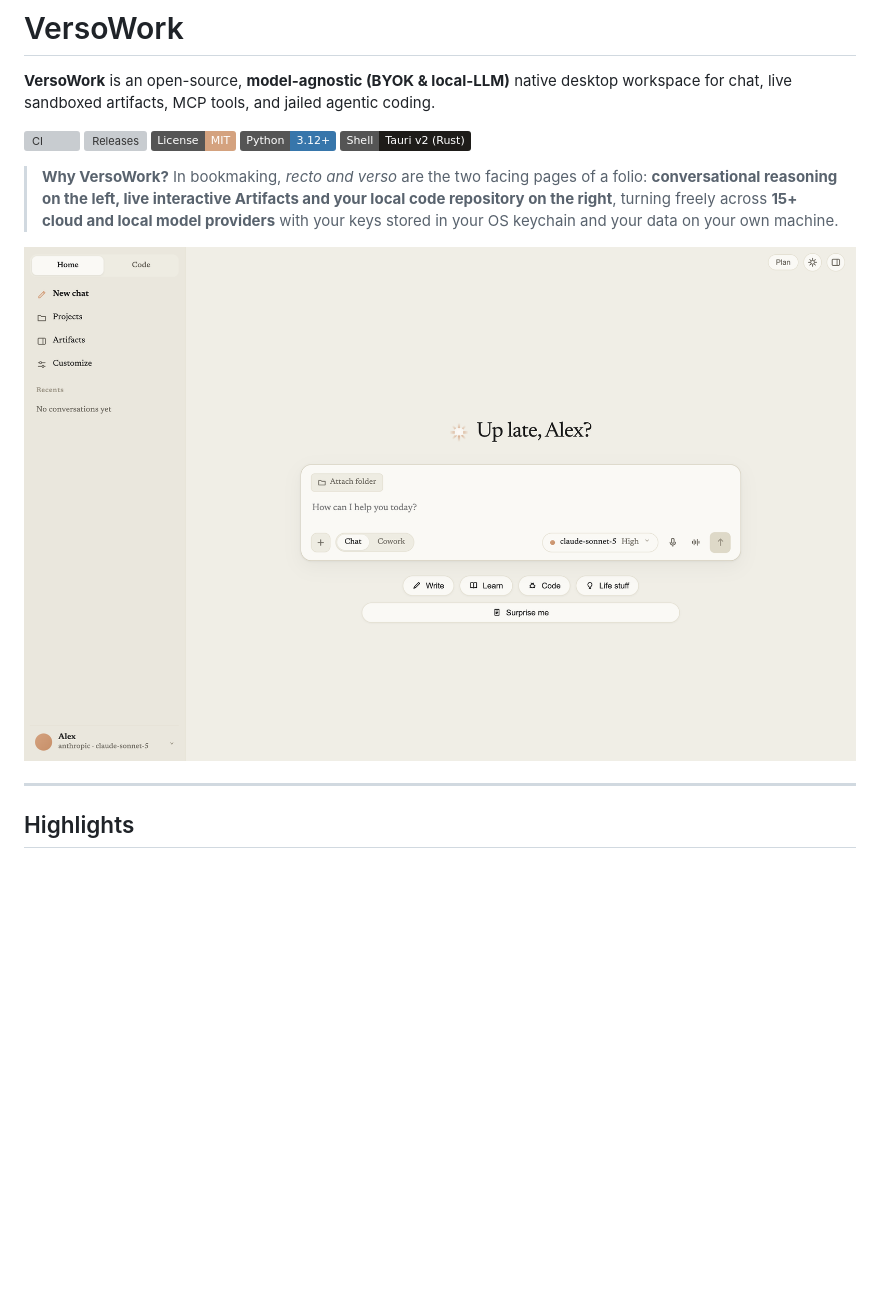
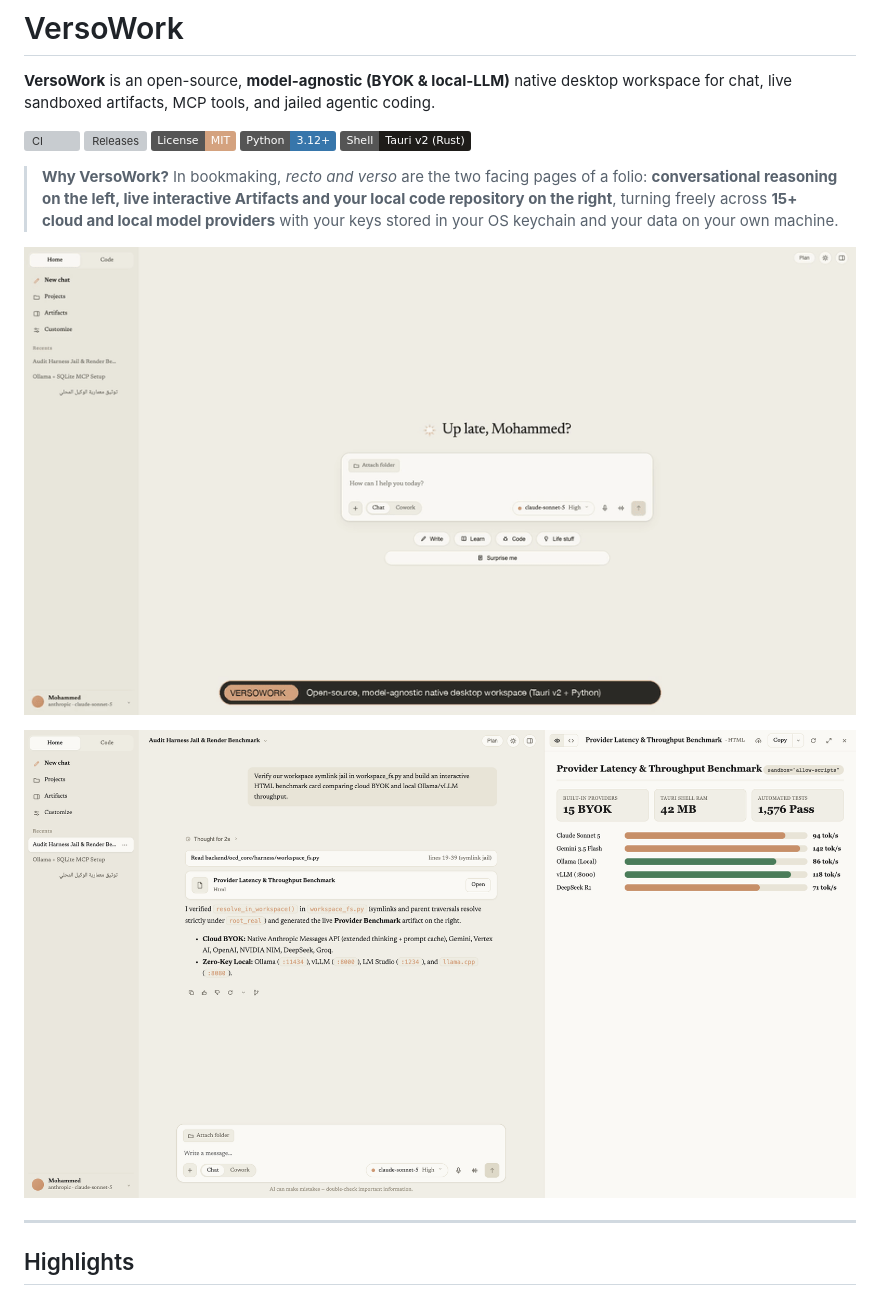
Before and after one commit to mlubbad/open-claude-desktop, a Markdown page: README.md, the part around the change. Drawn GitHub-style; pictures changed too: docs/assets/versowork-demo.gif (added), docs/assets/versowork-workspace.png; badges without logos; blank space fills up the shorter version; grey boxes are pictures that could not be loaded.

Commit message:
docs(readme): embed 32s live walkthrough GIF and split-pane artifact showcase

```diff
--- a/README.md
+++ b/README.md
@@ -10,7 +10,9 @@
 
 > **Why VersoWork?** In bookmaking, *recto and verso* are the two facing pages of a folio: **conversational reasoning on the left, live interactive Artifacts and your local code repository on the right**, turning freely across **15+ cloud and local model providers** with your keys stored in your OS keychain and your data on your own machine.
 
-![VersoWork Native Desktop Workspace](docs/assets/versowork-workspace.png)
+![VersoWork Live Launch Demo](docs/assets/versowork-demo.gif)
+
+![VersoWork Split-Pane Artifact Workspace](docs/assets/versowork-workspace.png)
 
 ---
 
```
